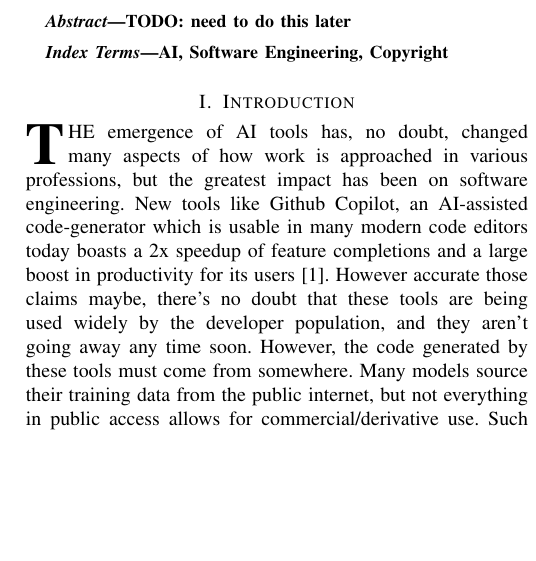
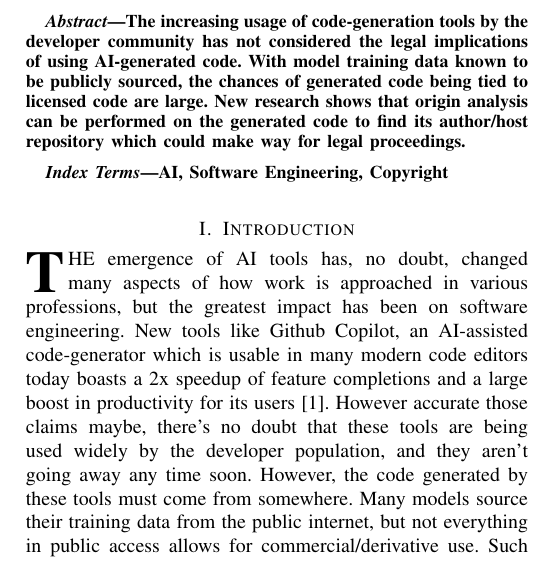
Before and after one commit to Suri312006/writ2, a LaTeX paper (paper/main.tex): part of one column of page 1 of 3, cut at the place of the change, the shorter picture padded with empty space. Compiled offline with pdfLaTeX.

Commit message:
done with paper

```diff
--- a/paper/main.tex
+++ b/paper/main.tex
@@ -73,7 +73,14 @@ Engineering and Future Developments}
 % As a general rule, do not put math, special symbols or citations
 % in the abstract or keywords.
 \begin{abstract}
-TODO: need to do this later
+  The increasing usage of code-generation tools by the developer community
+  has not considered the legal implications of using AI-generated code. With
+  model training data known to be publicly sourced, the chances of
+  generated code being tied to licensed code are large. New research shows that
+  origin analysis can be performed on the generated code to find its author/host
+  repository which could make way for legal proceedings.
+
+
 \end{abstract}
 
 \begin{IEEEkeywords}
```
Also changed, not shown: paper/main.pdf.
